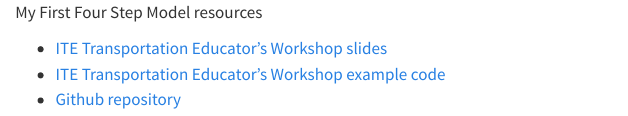
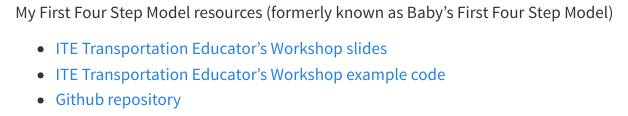
Before and after one commit to mattwigway/MyFirstFourStepModel, a Quarto document (index.qmd): the page in a window 1100 px wide, from its top. Rendered offline with R 4.5, knitr and Pandoc in place of Quarto, with nearby package versions.

Commit message:
acknowledge former name

```diff
--- a/index.qmd
+++ b/index.qmd
@@ -1,4 +1,4 @@
-My First Four Step Model resources
+My First Four Step Model resources (formerly known as Baby's First Four Step Model)
 
 - [ITE Transportation Educator's Workshop slides](presentations_and_publications/ite2024/)
 - [ITE Transportation Educator's Workshop example code](presentations_and_publications/ite2024/ite2024.R)
```
